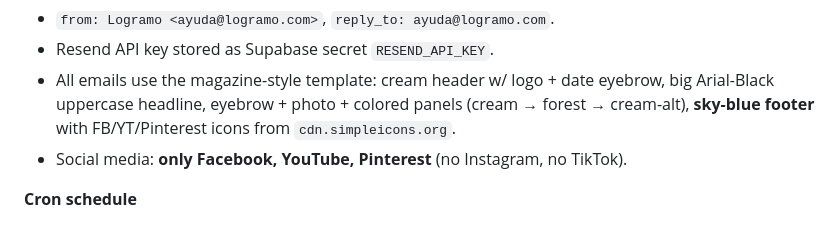
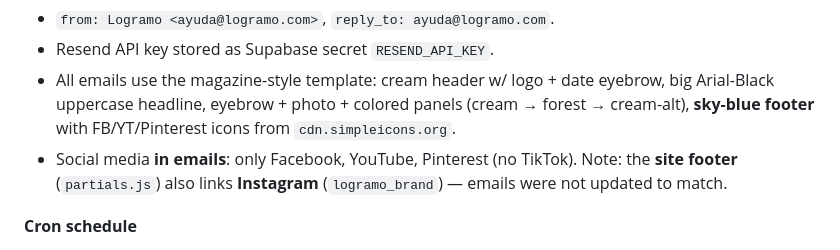
Before and after one commit to freeG02/Logramo-Store-front, a Markdown page: CLAUDE.md, the part around the change. Rendered like a GitHub page.

Commit message:
Docs: clarify Instagram is in site footer (emails unchanged)
Co-Authored-By: Claude Opus 4.8 <noreply@anthropic.com>

```diff
--- a/CLAUDE.md
+++ b/CLAUDE.md
@@ -138,7 +138,7 @@ A Spanish-language dog-care brand selling **digital guides** (PDFs) to dog owner
 - `from: Logramo <ayuda@logramo.com>`, `reply_to: ayuda@logramo.com`.
 - Resend API key stored as Supabase secret `RESEND_API_KEY`.
 - All emails use the magazine-style template: cream header w/ logo + date eyebrow, big Arial-Black uppercase headline, eyebrow + photo + colored panels (cream → forest → cream-alt), **sky-blue footer** with FB/YT/Pinterest icons from `cdn.simpleicons.org`.
-- Social media: **only Facebook, YouTube, Pinterest** (no Instagram, no TikTok).
+- Social media **in emails**: only Facebook, YouTube, Pinterest (no TikTok). Note: the **site footer** (`partials.js`) also links **Instagram** (`logramo_brand`) — emails were not updated to match.
 
 **Cron schedule**
 - `0 14 * * *` UTC daily (pg_cron + pg_net), calls `send-followups`.
```
